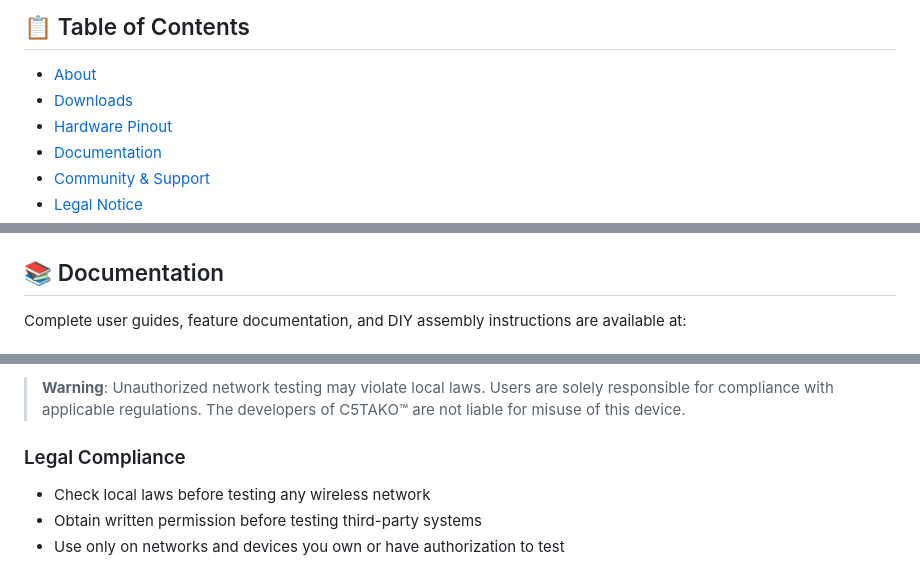
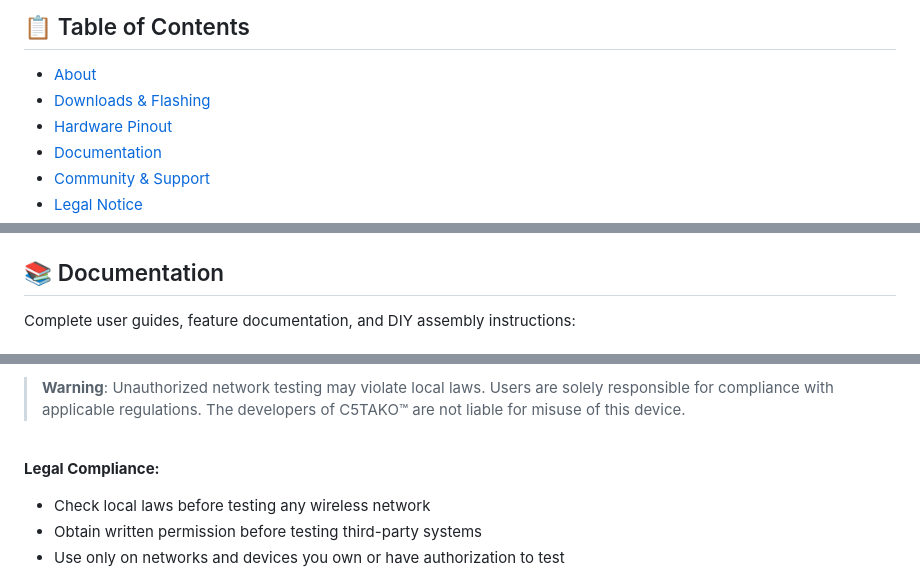
Before and after one commit to ZipherCyprex/C5TAKO-Project, a Markdown page: README.md, 3 parts joined by grey strips. Drawn GitHub-style.

```diff
--- a/README.md
+++ b/README.md
@@ -20,7 +20,7 @@
 ## 📋 Table of Contents
 
 - [About](#-about)
-- [Downloads](#-downloads)
+- [Downloads & Flashing](#-downloads--flashing)
 - [Hardware Pinout](#-hardware-pinout)
 - [Documentation](#-documentation)
 - [Community & Support](#-community--support)
@@ -137,5 +148,5 @@ If flashing fails, see the [Firmware Update Guide](https://c5tako.ziphers.space/
 
 ## 📚 Documentation
 
-Complete user guides, feature documentation, and DIY assembly instructions are available at:
+Complete user guides, feature documentation, and DIY assembly instructions:
 
@@ -187,8 +211,9 @@ C5TAKO™ is designed for **educational purposes, security research, and authori
 
 > **Warning**: Unauthorized network testing may violate local laws. Users are solely responsible for compliance with applicable regulations. The developers of C5TAKO™ are not liable for misuse of this device.
 
-### Legal Compliance
+<br>
 
+**Legal Compliance:**
 - Check local laws before testing any wireless network
 - Obtain written permission before testing third-party systems
 - Use only on networks and devices you own or have authorization to test
```
Also changed, not shown: other parts of README.md (+67 -39 lines).
